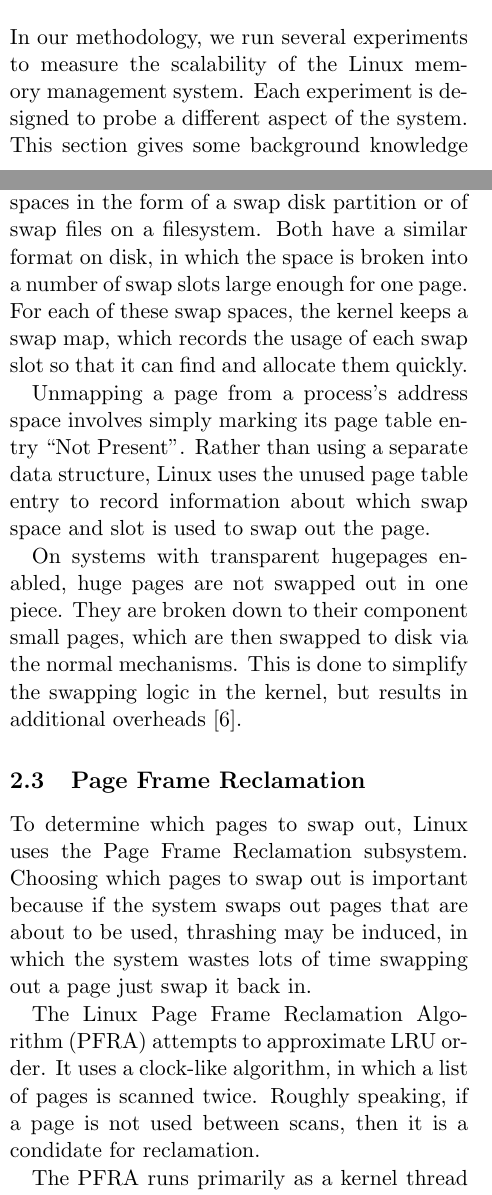
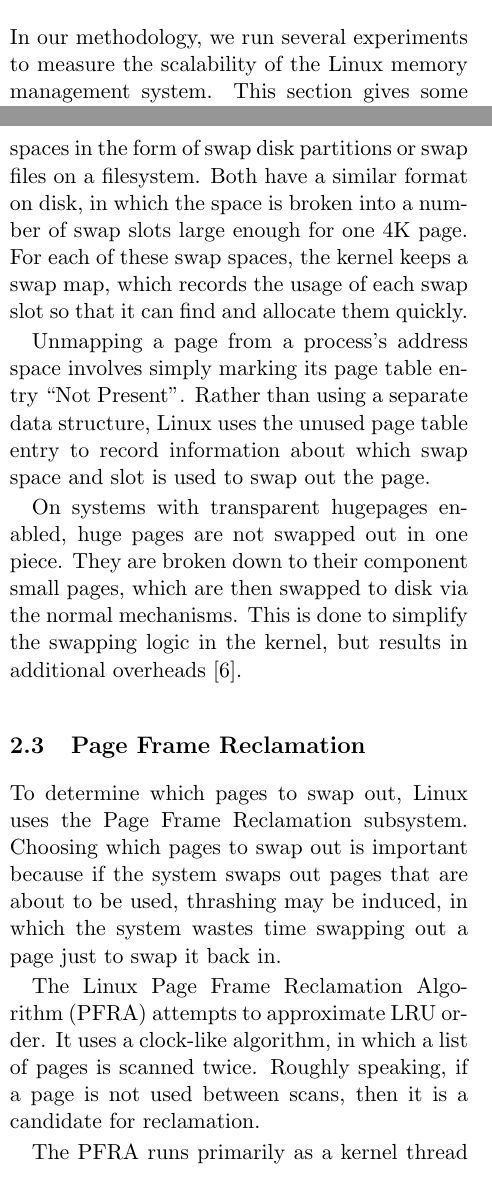
Before and after one commit to mark-i-m/journey, a LaTeX paper (paper.tex): two parts of the columns of pages 1 and 2 of 12, joined at a grey line, cut so that both start at the same text. Compiled offline with pdfLaTeX.

Commit message:
modify page2

```diff
--- a/paper.tex
+++ b/paper.tex
@@ -74,8 +74,7 @@ persistent memory system in particular.
 \section{Background}
 
 In our methodology, we run several experiments to measure the scalability of
-the Linux memory management system. Each experiment is designed to probe a
-different aspect of the system. This section gives some background knowledge
+the Linux memory management system. This section gives some background knowledge
 necessary to understanding the experiments.
 
 \subsection{Virtual Memory Areas}
@@ -128,9 +127,9 @@ page table entries and flushing the TLB, and record which swap slot corresponds
 to the page.
 
-On Linux, the system may have multiple swap spaces in the form of a swap disk
-partition or of swap files on a filesystem. Both have a similar format on disk,
+On Linux, the system may have multiple swap spaces in the form of swap disk
+partitions or swap files on a filesystem. Both have a similar format on disk,
 in which the space is broken into a number of swap slots large enough for one
-page. For each of these swap spaces, the kernel keeps a swap map, which records
+4K page. For each of these swap spaces, the kernel keeps a swap map, which records
 the usage of each swap slot so that it can find and allocate them quickly.
 
 Unmapping a page from a process's address space involves simply marking its page
@@ -149,12 +148,12 @@ logic in the kernel, but results in additional overheads
 To determine which pages to swap out, Linux uses the Page Frame Reclamation
 subsystem. Choosing which pages to swap out is important because if the system
 swaps out pages that are about to be used, thrashing may be induced, in which
-the system wastes lots of time swapping out a page just swap it back in.
+the system wastes time swapping out a page just to swap it back in.
 
 The Linux Page Frame Reclamation Algorithm (PFRA) attempts to approximate LRU
 order. It uses a clock-like algorithm, in which a list of pages is scanned
 twice. Roughly speaking, if a page is not used between scans, then it is a
-condidate for reclamation.
+candidate for reclamation.
 
 The PFRA runs primarily as a kernel thread called kswapd. kswapd runs at regular
 intervals and sleeps in between. Also, it may be invoked if the system detects
```
Also changed, not shown: paper.tex (12 more changed lines).
